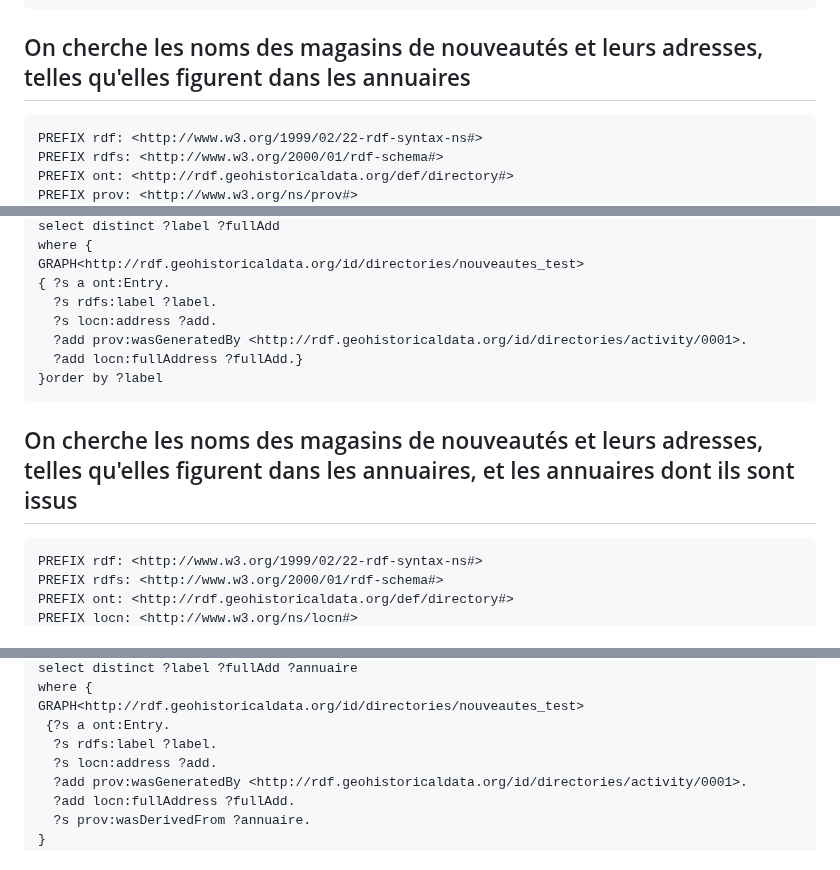
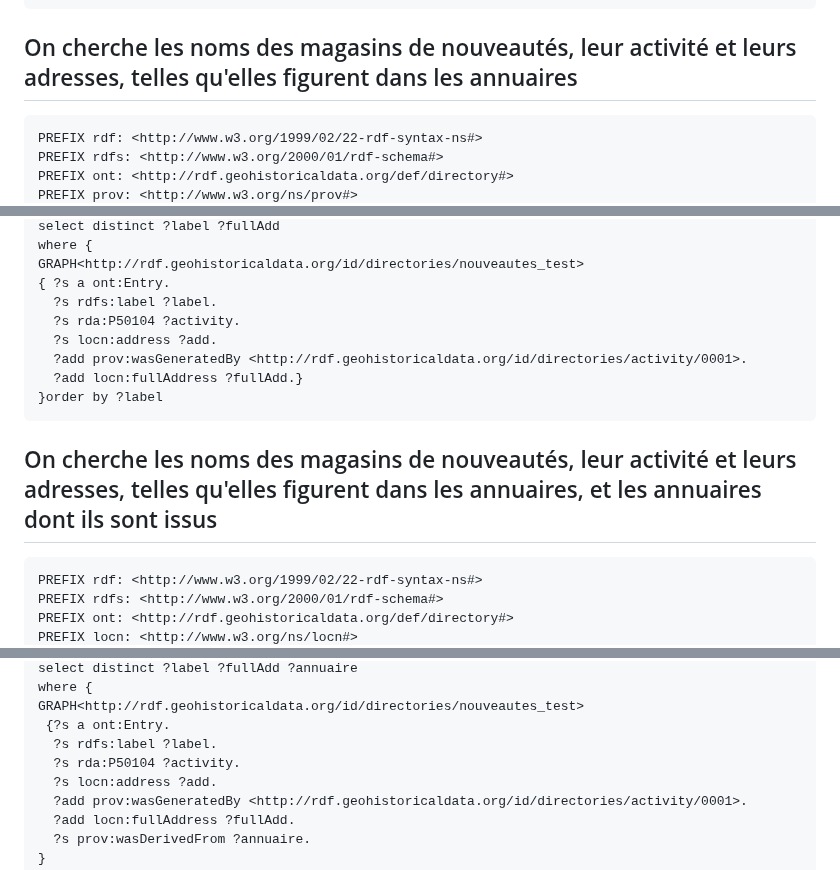
Before and after one commit to soduco/atelier_graphes_geohistoriques_annuaires, a Markdown page: requetes_sparql/explorer_un_graphe.md, 3 parts joined by grey strips. GitHub-like rendering.

````diff
--- a/requetes_sparql/explorer_un_graphe.md
+++ b/requetes_sparql/explorer_un_graphe.md
@@ -13,7 +13,7 @@ GRAPH<http://rdf.geohistoricaldata.org/id/directories/nouveautes_test>
 } order by ?label
 ```
 
-## On cherche les noms des magasins de nouveautés et leurs adresses, telles qu'elles figurent dans les annuaires
+## On cherche les noms des magasins de nouveautés, leur activité et leurs adresses, telles qu'elles figurent dans les annuaires
 ```sparql
 PREFIX rdf: <http://www.w3.org/1999/02/22-rdf-syntax-ns#>
 PREFIX rdfs: <http://www.w3.org/2000/01/rdf-schema#>
@@ -25,13 +26,14 @@ where {
 GRAPH<http://rdf.geohistoricaldata.org/id/directories/nouveautes_test>
 { ?s a ont:Entry.
   ?s rdfs:label ?label.
+  ?s rda:P50104 ?activity.
   ?s locn:address ?add.
   ?add prov:wasGeneratedBy <http://rdf.geohistoricaldata.org/id/directories/activity/0001>.
   ?add locn:fullAddress ?fullAdd.}
 }order by ?label
 ```
 
-## On cherche les noms des magasins de nouveautés et leurs adresses, telles qu'elles figurent dans les annuaires, et les annuaires dont ils sont issus
+## On cherche les noms des magasins de nouveautés, leur activité et leurs adresses, telles qu'elles figurent dans les annuaires, et les annuaires dont ils sont issus
 ```sparql
 PREFIX rdf: <http://www.w3.org/1999/02/22-rdf-syntax-ns#>
 PREFIX rdfs: <http://www.w3.org/2000/01/rdf-schema#>
@@ -43,6 +46,7 @@ where {
 GRAPH<http://rdf.geohistoricaldata.org/id/directories/nouveautes_test>
  {?s a ont:Entry.
   ?s rdfs:label ?label.
+  ?s rda:P50104 ?activity.
   ?s locn:address ?add.
   ?add prov:wasGeneratedBy <http://rdf.geohistoricaldata.org/id/directories/activity/0001>.
   ?add locn:fullAddress ?fullAdd.
````
Also changed, not shown: other parts of requetes_sparql/explorer_un_graphe.md (+2 -0 lines).
